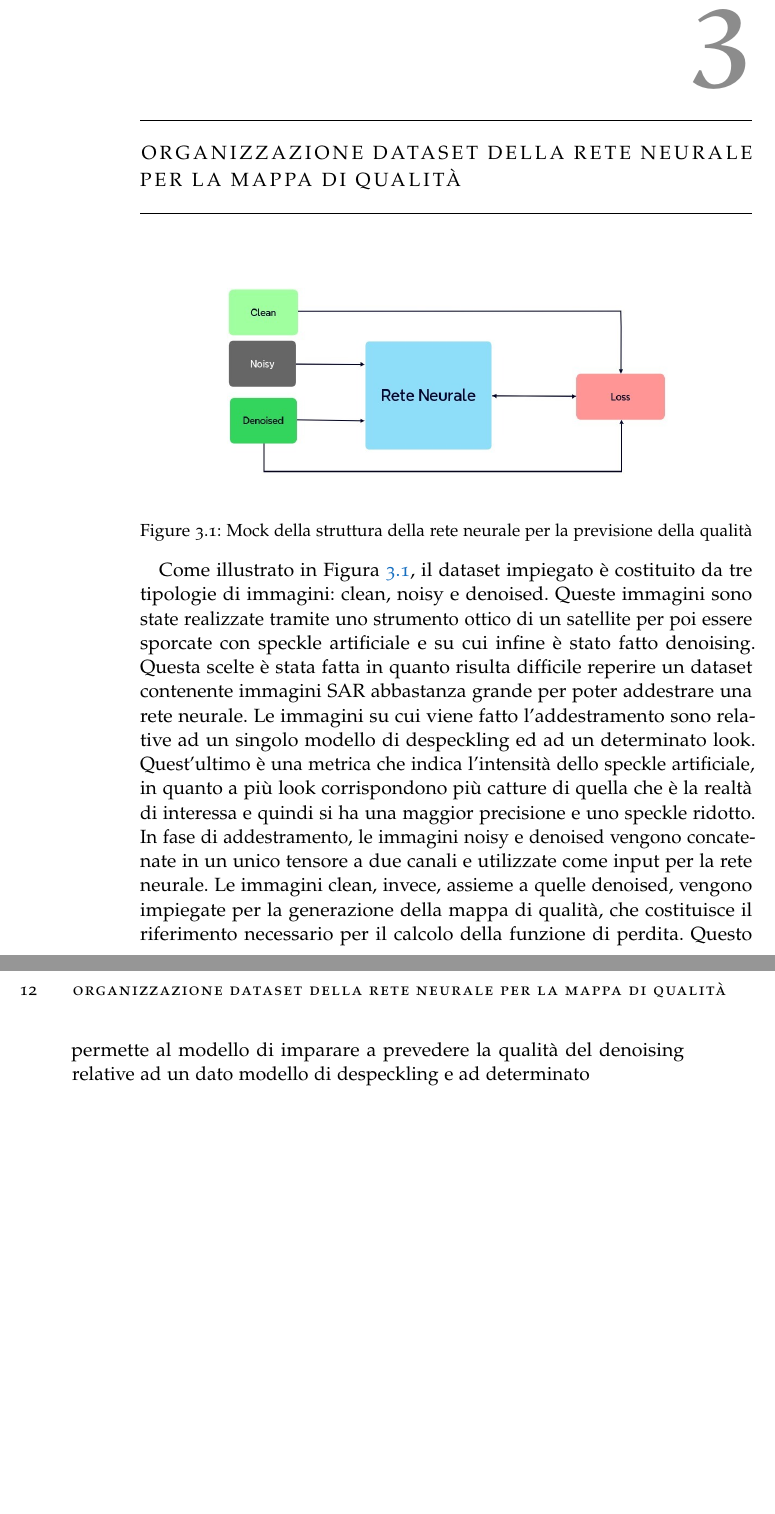
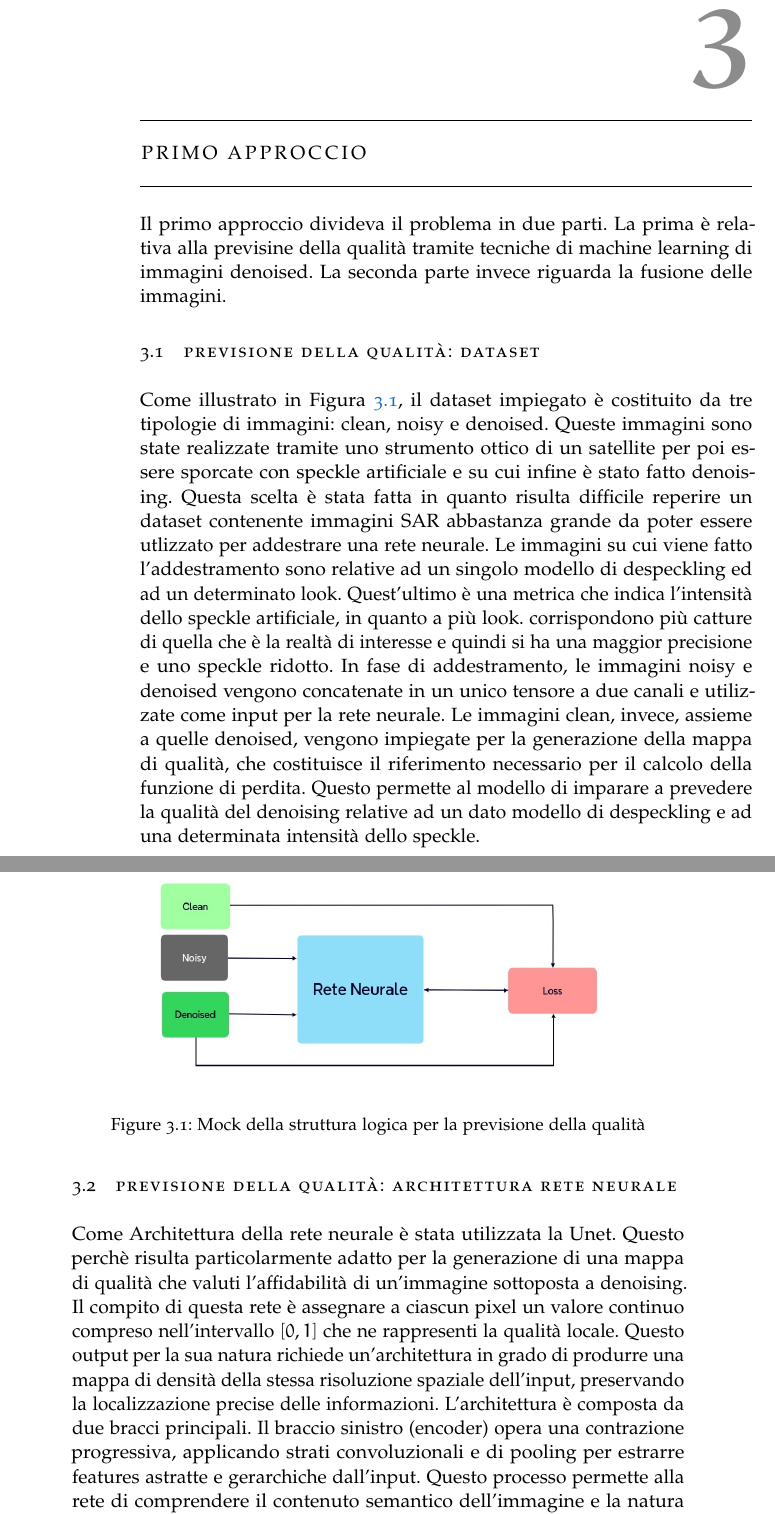
Before and after one commit to YouAharram/Elaborato_tesi, a LaTeX thesis (Thesis.tex, which reads Chapters/03-Proposal.tex): two parts of pages 13 and 14 of 15 before the commit and two parts of pages 13 and 14 of 17 after it, joined at a grey line, cut so that both start at the same text, the shorter picture padded with empty space. Compiled offline with pdfLaTeX.

Commit message:
inizio descrizione terzo capitolo

```diff
--- a/Chapters/03-Proposal.tex
+++ b/Chapters/03-Proposal.tex
@@ -1,23 +1,39 @@
 % !TEX root SCHISADCJPOA JPFDÈOC KJ+ÒLDkc= ../Thesis.tex
 
-\chapter{ORGANIZZAZIONE DATASET DELLA RETE NEURALE PER LA MAPPA DI QUALITÀ}
+\chapter{Primo approccio}
+Il primo approccio divideva il problema in due parti. La prima è relativa alla previsine della qualità tramite tecniche
+di machine learning di immagini denoised. La seconda parte invece riguarda la fusione delle immagini.
 
-\begin{figure}[h] % [h] = here, posiziona dove possibile
-    \centering
-    \includegraphics[width=0.8\textwidth]{utils/Architettura_rete_neurale.jpg}
-    \caption{Mock della struttura della rete neurale per la previsione della qualità}
-    \label{fig:MockReteNeurale}
-\end{figure}
+\section{Previsione della qualità: dataset}
+
+
 
 Come illustrato in Figura \ref{fig:MockReteNeurale}, il dataset impiegato è costituito da tre tipologie di
 immagini: clean, noisy e denoised. Queste immagini sono state realizzate tramite uno strumento ottico di un
-satellite per poi essere sporcate con speckle artificiale e su cui infine è stato fatto denoising. Questa scelte è stata fatta
-in quanto risulta difficile reperire un dataset contenente immagini SAR abbastanza grande per poter
+satellite per poi essere sporcate con speckle artificiale e su cui infine è stato fatto denoising. Questa scelta è stata fatta
+in quanto risulta difficile reperire un dataset contenente immagini SAR abbastanza grande da poter essere utlizzato per
 addestrare una rete neurale. Le immagini su cui viene fatto l'addestramento sono relative ad un singolo modello di despeckling ed ad
-un determinato look. Quest'ultimo è una metrica che indica l'intensità dello speckle artificiale, in quanto a più look
-corrispondono più catture di quella che è la realtà di interessa e quindi si ha una maggior precisione e uno speckle ridotto.
+un determinato look. Quest'ultimo è una metrica che indica l'intensità dello speckle artificiale, in quanto a più look.
+corrispondono più catture di quella che è la realtà di interesse e quindi si ha una maggior precisione e uno speckle ridotto.
 In fase di addestramento, le immagini noisy e denoised vengono concatenate in un unico tensore a due canali e utilizzate come
 input per la rete neurale. Le immagini clean, invece, assieme a quelle denoised, vengono impiegate per la
 generazione della mappa di qualità, che costituisce il riferimento necessario per
 il calcolo della funzione di perdita. Questo permette al modello di imparare a
-prevedere la qualità del denoising relative ad un dato modello di despeckling e ad determinato
+prevedere la qualità del denoising relative ad un dato modello di despeckling e ad una determinata intensità dello speckle.
+\begin{figure}[H]
+    \centering
+    \includegraphics[width=0.8\textwidth]{utils/Architettura_rete_neurale.jpg}
+    \caption{Mock della struttura logica per la previsione della qualità}
+    \label{fig:MockReteNeurale}
+\end{figure}
+
+\section{Previsione della qualità: Architettura rete neurale}
+Come Architettura della rete neurale è stata utilizzata la Unet. Questo perchè risulta particolarmente adatto per la
+generazione di una mappa di qualità che valuti l'affidabilità di un'immagine sottoposta a denoising. Il compito di
+questa rete è assegnare a ciascun pixel un valore continuo compreso nell'intervallo $[0,1]$ che ne rappresenti la
+qualità locale. Questo output per la sua natura richiede un'architettura in grado di produrre una mappa di densità
+della stessa risoluzione spaziale dell'input, preservando la localizzazione precise delle informazioni.
+L'architettura è composta da due bracci principali. Il braccio sinistro (encoder) opera una contrazione
+progressiva, applicando strati convoluzionali e di pooling per estrarre features astratte e gerarchiche
+dall'input. Questo processo permette alla rete di comprendere il contenuto semantico dell'immagine e la
+natura del rumore, apprendendo a riconoscere pattern complessi come texture, bordi e regioni omogenee.
@@ -23,0 +59 @@ prevedere la qualità del denoising relative ad un dato modello di despeckling e
+\section{Fusione dei modelli}
--- a/Thesis.tex
+++ b/Thesis.tex
@@ -29,6 +29,8 @@
 
 \usepackage[utf8]{inputenc}
 \usepackage[T1]{fontenc}
+\usepackage{float}
+\usepackage{placeins}
 
 % switch italian and english, depending on the language of the thesis
 % this will change the chapter titles
```
Also changed, not shown: PDF/Thesis.pdf, Chapters/03-Proposal.tex (35 more changed lines), 1 other file.
